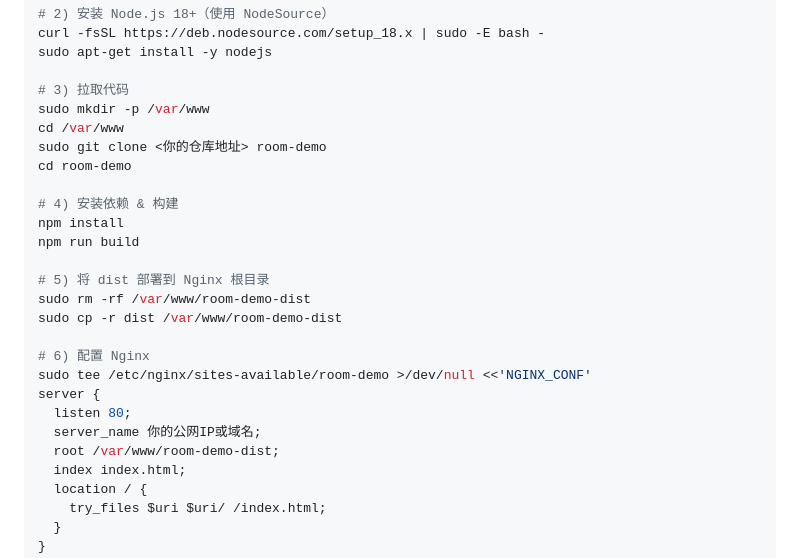
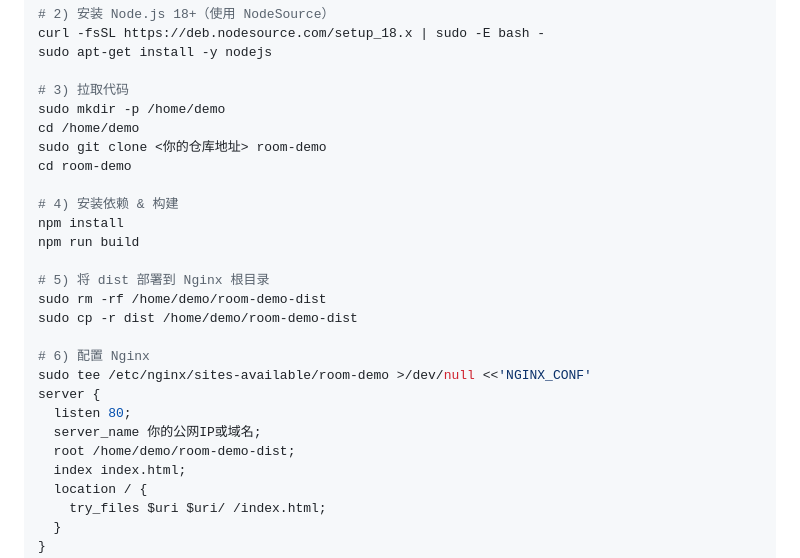
Before and after one commit to meta-xucong/micro_program, a Markdown page: GUIDE.md, the part around the change. Drawn GitHub-style.

```diff
--- a/GUIDE.md
+++ b/GUIDE.md
@@ -134,8 +134,8 @@ curl -fsSL https://deb.nodesource.com/setup_18.x | sudo -E bash -
 sudo apt-get install -y nodejs
 
 # 3) 拉取代码
-sudo mkdir -p /var/www
-cd /var/www
+sudo mkdir -p /home/demo
+cd /home/demo
 sudo git clone <你的仓库地址> room-demo
 cd room-demo
 
@@ -144,15 +144,15 @@ npm install
 npm run build
 
 # 5) 将 dist 部署到 Nginx 根目录
-sudo rm -rf /var/www/room-demo-dist
-sudo cp -r dist /var/www/room-demo-dist
+sudo rm -rf /home/demo/room-demo-dist
+sudo cp -r dist /home/demo/room-demo-dist
 
 # 6) 配置 Nginx
 sudo tee /etc/nginx/sites-available/room-demo >/dev/null <<'NGINX_CONF'
 server {
   listen 80;
   server_name 你的公网IP或域名;
-  root /var/www/room-demo-dist;
+  root /home/demo/room-demo-dist;
   index index.html;
   location / {
     try_files $uri $uri/ /index.html;
```
